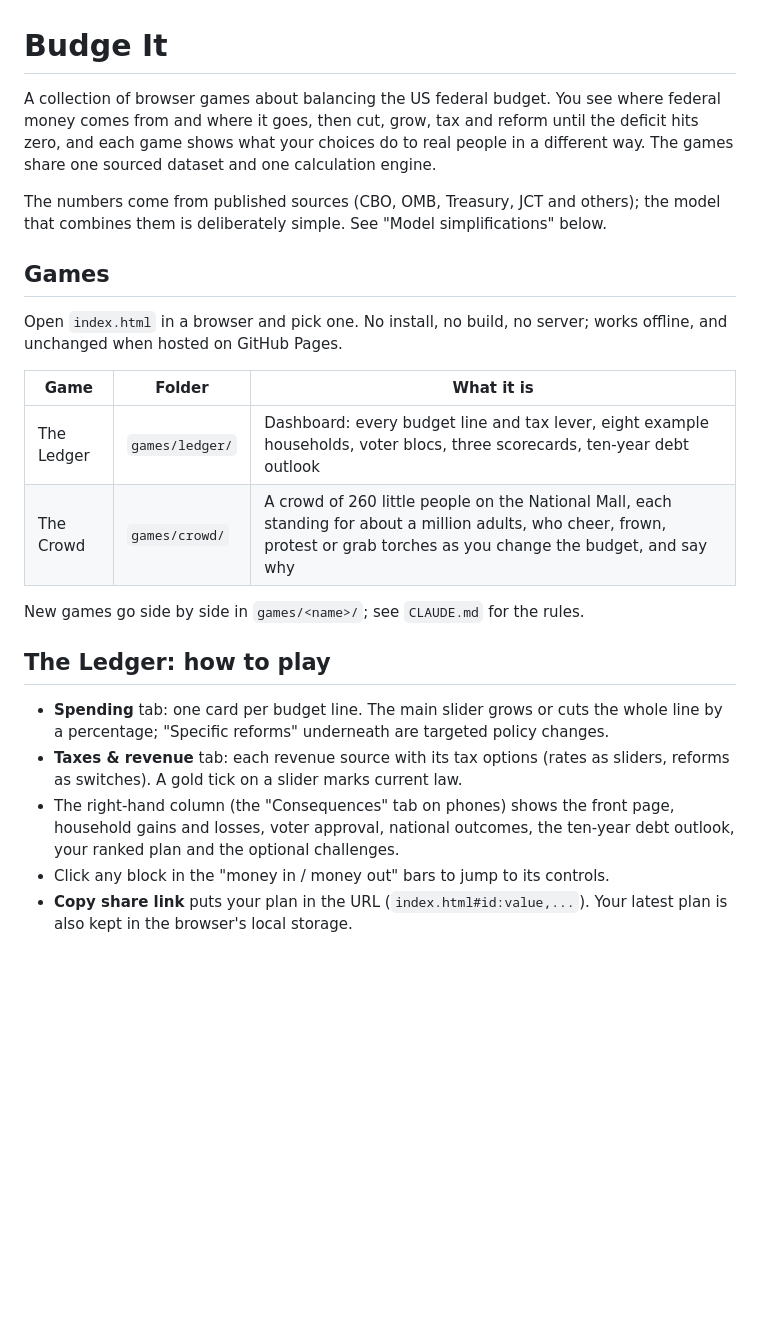
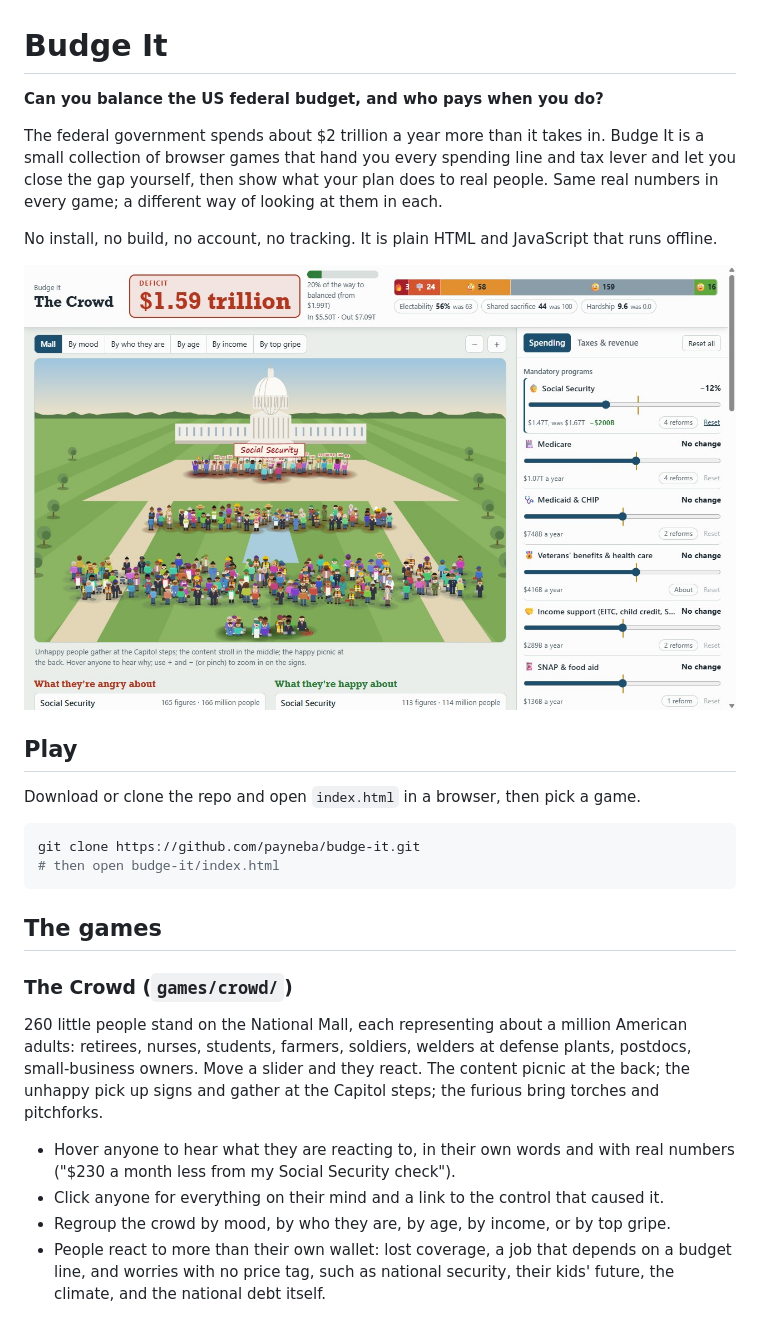
Before and after one commit to payneba/budge-it, a Markdown page: README.md, the part around one of its changes. GitHub-like rendering; pictures changed too: docs/crowd.jpg (added); blank space fills up the shorter version.

````diff
--- a/README.md
+++ b/README.md
@@ -1,34 +1,41 @@
 # Budge It
 
-A collection of browser games about balancing the US federal budget. You see where
-federal money comes from and where it goes, then cut, grow, tax and reform until the
-deficit hits zero, and each game shows what your choices do to real people in a
-different way. The games share one sourced dataset and one calculation engine.
+**Can you balance the US federal budget, and who pays when you do?**
 
-The numbers come from published sources (CBO, OMB, Treasury, JCT and others); the
-model that combines them is deliberately simple. See "Model simplifications" below.
+The federal government spends about $2 trillion a year more than it takes in. Budge It
+is a small collection of browser games that hand you every spending line and tax lever
+and let you close the gap yourself, then show what your plan does to real people. Same
+real numbers in every game; a different way of looking at them in each.
 
-## Games
+No install, no build, no account, no tracking. It is plain HTML and JavaScript that
+runs offline.
 
-Open `index.html` in a browser and pick one. No install, no build, no server; works
-offline, and unchanged when hosted on GitHub Pages.
+![The Crowd: 260 figures on the National Mall reacting to a budget plan](docs/crowd.jpg)
 
-| Game | Folder | What it is |
-|------|--------|------------|
-| The Ledger | `games/ledger/` | Dashboard: every budget line and tax lever, eight example households, voter blocs, three scorecards, ten-year debt outlook |
-| The Crowd | `games/crowd/` | A crowd of 260 little people on the National Mall, each standing for about a million adults, who cheer, frown, protest or grab torches as you change the budget, and say why |
+## Play
 
-New games go side by side in `games/<name>/`; see `CLAUDE.md` for the rules.
+Download or clone the repo and open `index.html` in a browser, then pick a game.
 
-## The Ledger: how to play
+```sh
+git clone https://github.com/payneba/budge-it.git
+# then open budge-it/index.html
+```
 
-- **Spending** tab: one card per budget line. The main slider grows or cuts the whole
-  line by a percentage; "Specific reforms" underneath are targeted policy changes.
-- **Taxes & revenue** tab: each revenue source with its tax options (rates as
-  sliders, reforms as switches). A gold tick on a slider marks current law.
-- The right-hand column (the "Consequences" tab on phones) shows the front page,
-  household gains and losses, voter approval, national outcomes, the ten-year debt
-  outlook, your ranked plan and the optional challenges.
-- Click any block in the "money in / money out" bars to jump to its controls.
-- **Copy share link** puts your plan in the URL (`index.html#id:value,...`). Your
-  latest plan is also kept in the browser's local storage.
+## The games
+
+### The Crowd (`games/crowd/`)
+
+260 little people stand on the National Mall, each representing about a million
+American adults: retirees, nurses, students, farmers, soldiers, welders at defense
+plants, postdocs, small-business owners. Move a slider and they react. The content
+picnic at the back; the unhappy pick up signs and gather at the Capitol steps; the
+furious bring torches and pitchforks.
+
+- Hover anyone to hear what they are reacting to, in their own words and with real
+  numbers ("$230 a month less from my Social Security check").
+- Click anyone for everything on their mind and a link to the control that caused it.
+- Regroup the crowd by mood, by who they are, by age, by income, or by top gripe.
+- People react to more than their own wallet: lost coverage, a job that depends on a
+  budget line, and worries with no price tag, such as national security, their kids'
+  future, the climate, and the national debt itself.
+
````
Also changed, not shown: other parts of README.md (+90 -65 lines), docs/ledger.jpg (added).
